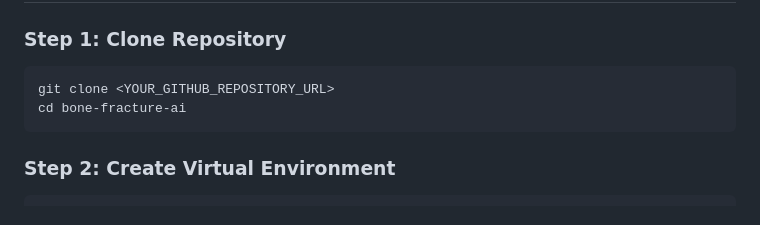
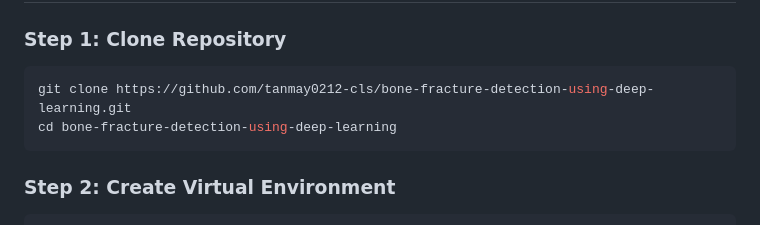
Before and after one commit to Asishkumarxo/bone-fracture-detection-using-deep-learning, a Markdown page: README.md, the part around the change. Rendered like a GitHub page.

Commit message:
Update README.md with repository clone URL

````diff
--- a/README.md
+++ b/README.md
@@ -181,8 +181,8 @@ bone-fracture-ai/
 
 ### Step 1: Clone Repository
 ```bash
-git clone <YOUR_GITHUB_REPOSITORY_URL>
-cd bone-fracture-ai
+git clone https://github.com/tanmay0212-cls/bone-fracture-detection-using-deep-learning.git
+cd bone-fracture-detection-using-deep-learning
 ```
 
 ### Step 2: Create Virtual Environment
````
